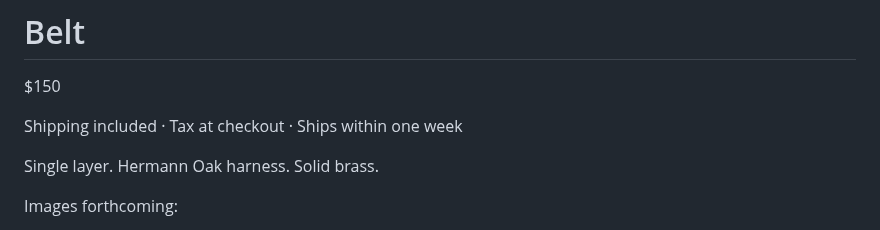
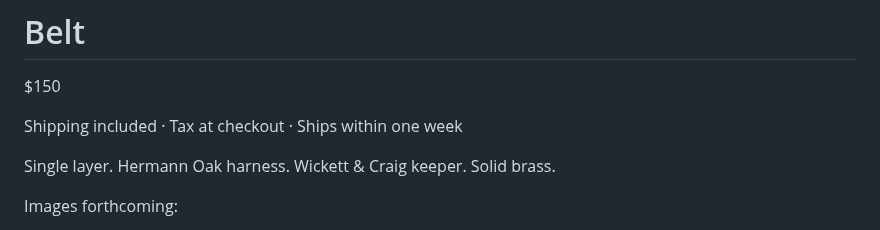
Before and after one commit to forkwright/ardent-site, a Markdown page: src/products/belt.md, the part around the change. GitHub-like rendering.

Commit message:
Belt: add W&C to intro alongside HO

```diff
--- a/src/products/belt.md
+++ b/src/products/belt.md
@@ -15,7 +15,7 @@ description: Single-layer Hermann Oak harness leather. Solid brass. Hand saddle-
 
 </div>
 
-<p class="product-intro">Single layer. Hermann Oak harness. Solid brass.</p>
+<p class="product-intro">Single layer. Hermann Oak harness. Wickett & Craig keeper. Solid brass.</p>
 
 <div class="product-images">
   <p class="image-placeholder">Images forthcoming:</p>
```
